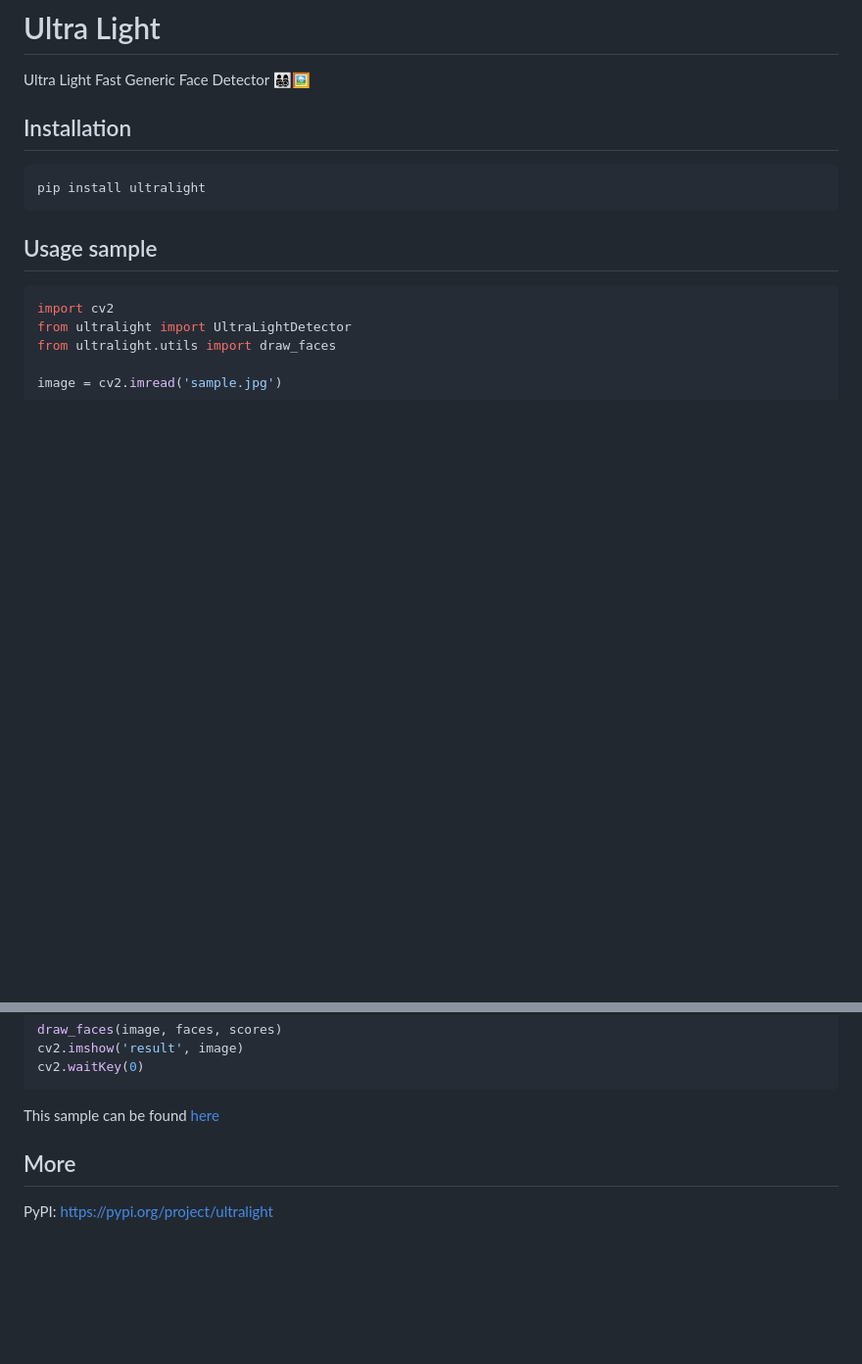
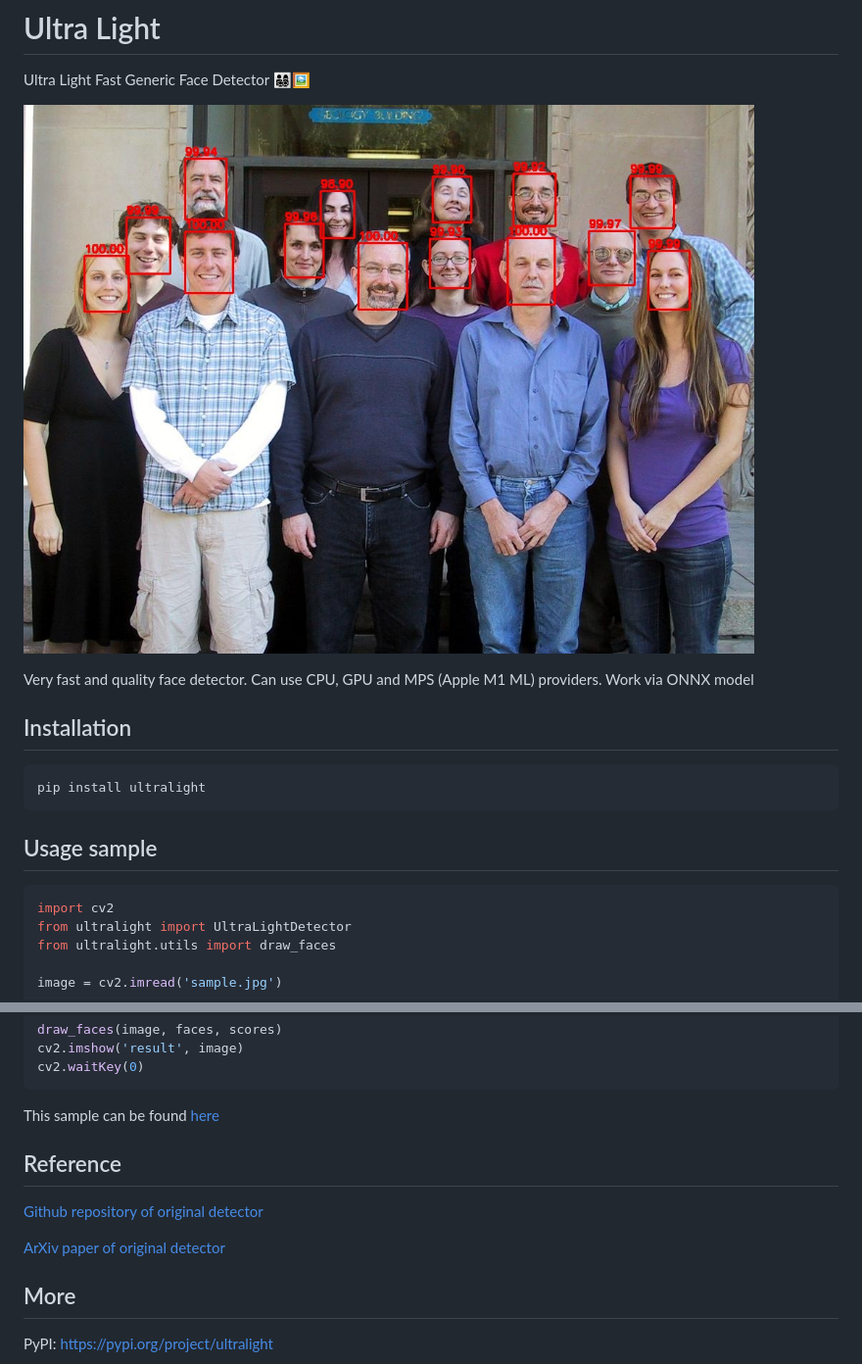
Before and after one commit to abionics/UltraLight, a Markdown page: README.md, 2 parts joined by grey strips. Shown at 98% size. Drawn GitHub-style; pictures changed too: samples/sample_detected.jpg (added); blank space fills up the shorter version.

Commit message:
Improve documentation

````diff
--- a/README.md
+++ b/README.md
@@ -1,12 +1,19 @@
 # Ultra Light
 
 Ultra Light Fast Generic Face Detector 👨‍👩‍👧‍👦🖼
+
+![sample](samples/sample_detected.jpg)
+
+Very fast and quality face detector. Can use CPU, GPU and MPS (Apple M1 ML) providers.
+Work via ONNX model
+
 
 ## Installation
 
 ```bash
 pip install ultralight
 ```
+
 
 ## Usage sample
 
@@ -29,6 +36,14 @@ cv2.waitKey(0)
 
 This sample can be found [here](samples/sample.py)
 
+
+## Reference
+
+[Github repository of original detector](https://github.com/Linzaer/Ultra-Light-Fast-Generic-Face-Detector-1MB)
+
+[ArXiv paper of original detector](https://arxiv.org/pdf/1905.00641.pdf)
+
+
 ## More
 
 PyPI: https://pypi.org/project/ultralight
````
Also changed, not shown: samples/sample.jpg.
